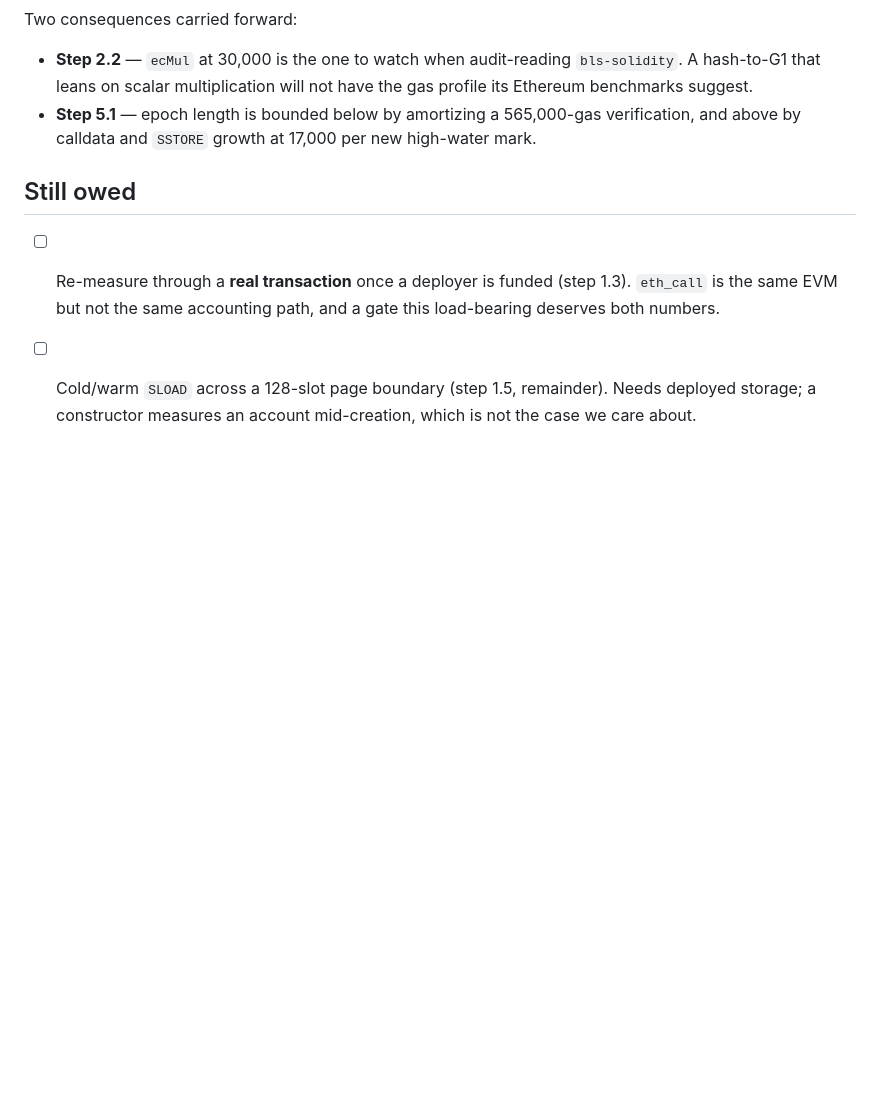
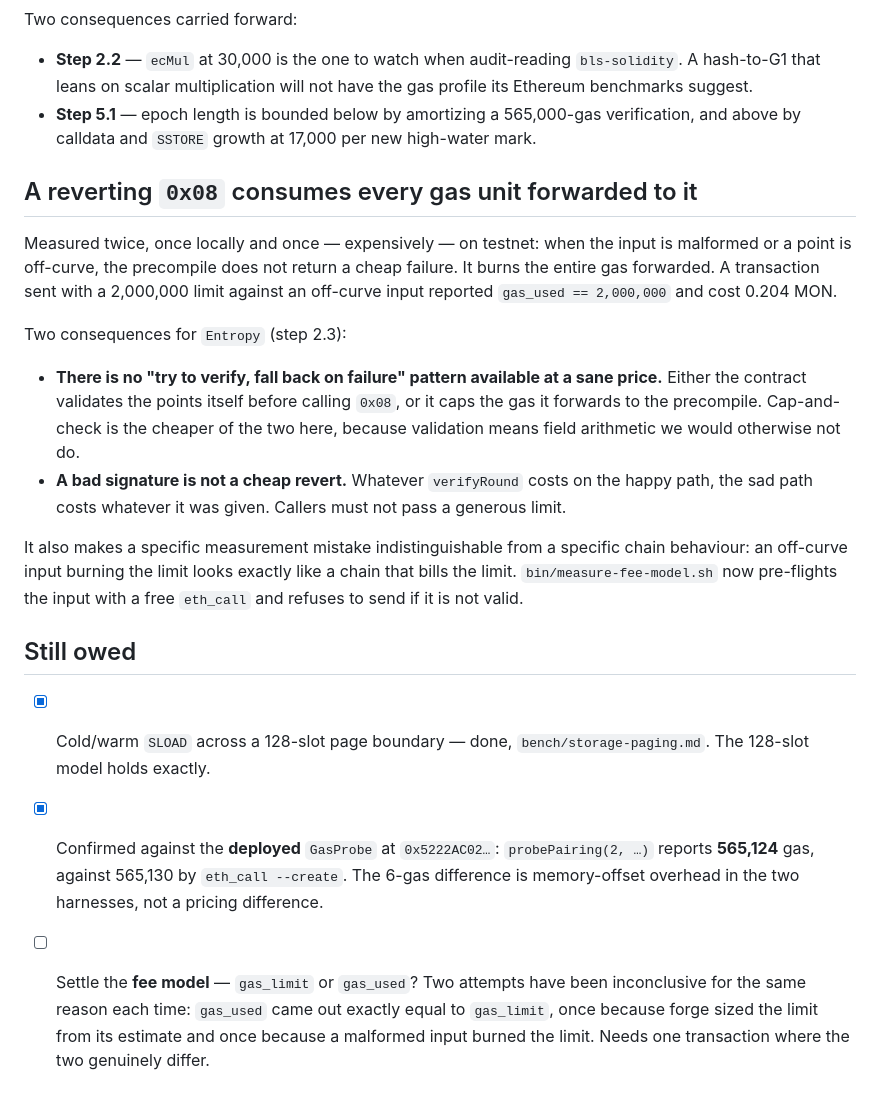
Before and after one commit to crackedstudio/croom-monad, a Markdown page: bench/precompiles.md, the part around the change. GitHub-like rendering; blank space fills up the shorter version.

Commit message:
docs(ops): record that a reverting 0x08 burns the full forwarded gas

```diff
--- a/bench/precompiles.md
+++ b/bench/precompiles.md
@@ -70,7 +70,24 @@ Two consequences carried forward:
 - **Step 2.2** — `ecMul` at 30,000 is the one to watch when audit-reading `bls-solidity`. A hash-to-G1 that leans on scalar multiplication will not have the gas profile its Ethereum benchmarks suggest.
 - **Step 5.1** — epoch length is bounded below by amortizing a 565,000-gas verification, and above by calldata and `SSTORE` growth at 17,000 per new high-water mark.
 
+## A reverting `0x08` consumes every gas unit forwarded to it
+
+Measured twice, once locally and once — expensively — on testnet: when the input is malformed or a
+point is off-curve, the precompile does not return a cheap failure. It burns the entire gas
+forwarded. A transaction sent with a 2,000,000 limit against an off-curve input reported
+`gas_used == 2,000,000` and cost 0.204 MON.
+
+Two consequences for `Entropy` (step 2.3):
+
+- **There is no "try to verify, fall back on failure" pattern available at a sane price.** Either the contract validates the points itself before calling `0x08`, or it caps the gas it forwards to the precompile. Cap-and-check is the cheaper of the two here, because validation means field arithmetic we would otherwise not do.
+- **A bad signature is not a cheap revert.** Whatever `verifyRound` costs on the happy path, the sad path costs whatever it was given. Callers must not pass a generous limit.
+
+It also makes a specific measurement mistake indistinguishable from a specific chain behaviour: an
+off-curve input burning the limit looks exactly like a chain that bills the limit. `bin/measure-fee-model.sh`
+now pre-flights the input with a free `eth_call` and refuses to send if it is not valid.
+
 ## Still owed
 
-- [ ] Re-measure through a **real transaction** once a deployer is funded (step 1.3). `eth_call` is the same EVM but not the same accounting path, and a gate this load-bearing deserves both numbers.
-- [ ] Cold/warm `SLOAD` across a 128-slot page boundary (step 1.5, remainder). Needs deployed storage; a constructor measures an account mid-creation, which is not the case we care about.
+- [x] Cold/warm `SLOAD` across a 128-slot page boundary — done, `bench/storage-paging.md`. The 128-slot model holds exactly.
+- [x] Confirmed against the **deployed** `GasProbe` at `0x5222AC02…`: `probePairing(2, …)` reports **565,124** gas, against 565,130 by `eth_call --create`. The 6-gas difference is memory-offset overhead in the two harnesses, not a pricing difference.
+- [ ] Settle the **fee model** — `gas_limit` or `gas_used`? Two attempts have been inconclusive for the same reason each time: `gas_used` came out exactly equal to `gas_limit`, once because forge sized the limit from its estimate and once because a malformed input burned the limit. Needs one transaction where the two genuinely differ.
```
